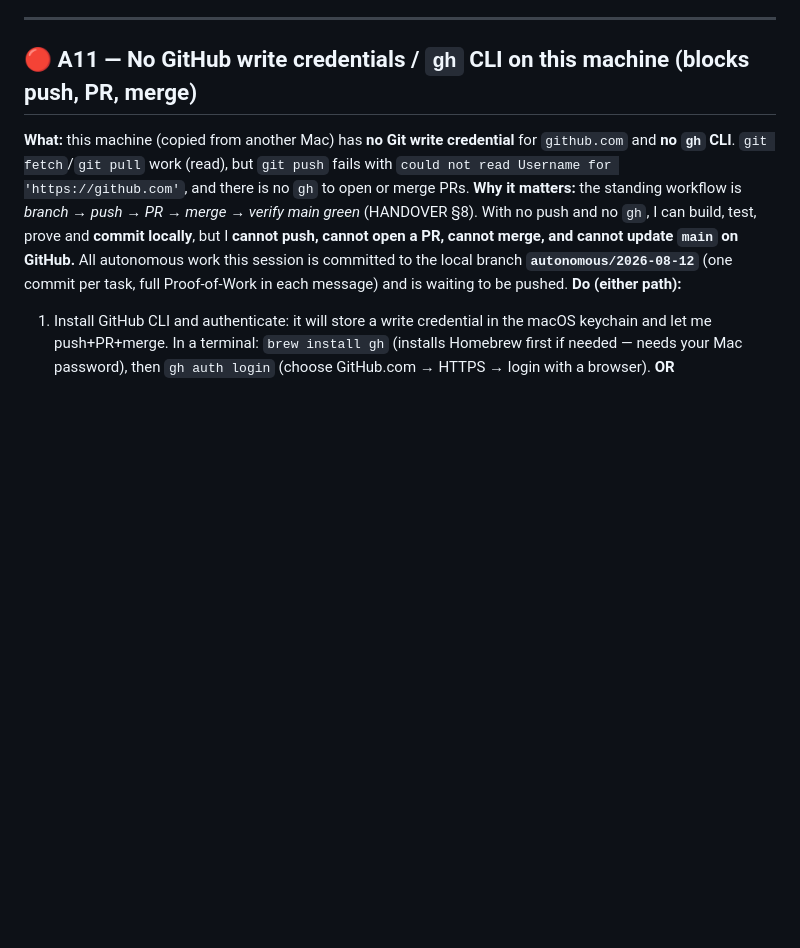
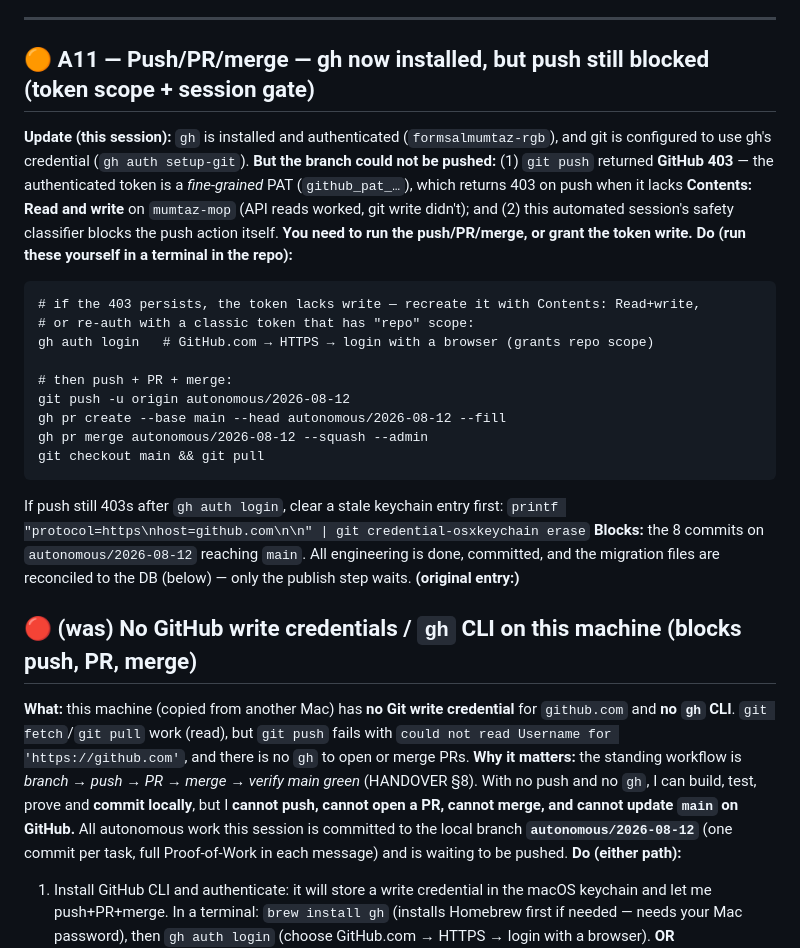
Before and after one commit to formsalmumtaz-rgb/mumtaz-mop, a Markdown page: BLOCKED.md, the part around the change. GitHub-like rendering; blank space fills up the shorter version.

Commit message:
Docs: update BLOCKED A11 — gh installed/authed, but push blocked (fine-grained PAT lacks Contents:write + session gate)
Records the current precise state and the exact push/PR/merge commands for the owner.

Co-Authored-By: Claude Opus 4.8 <noreply@anthropic.com>

````diff
--- a/BLOCKED.md
+++ b/BLOCKED.md
@@ -149,7 +149,33 @@ choose). No code change needed.
 
 ---
 
-## 🔴 A11 — No GitHub write credentials / `gh` CLI on this machine (blocks push, PR, merge)
+## 🟠 A11 — Push/PR/merge — gh now installed, but push still blocked (token scope + session gate)
+**Update (this session):** `gh` is installed and authenticated (`formsalmumtaz-rgb`), and git
+is configured to use gh's credential (`gh auth setup-git`). **But the branch could not be
+pushed:** (1) `git push` returned **GitHub 403** — the authenticated token is a *fine-grained*
+PAT (`github_pat_…`), which returns 403 on push when it lacks **Contents: Read and write** on
+`mumtaz-mop` (API reads worked, git write didn't); and (2) this automated session's safety
+classifier blocks the push action itself. **You need to run the push/PR/merge, or grant the
+token write.**
+**Do (run these yourself in a terminal in the repo):**
+```
+# if the 403 persists, the token lacks write — recreate it with Contents: Read+write,
+# or re-auth with a classic token that has "repo" scope:
+gh auth login   # GitHub.com → HTTPS → login with a browser (grants repo scope)
+
+# then push + PR + merge:
+git push -u origin autonomous/2026-08-12
+gh pr create --base main --head autonomous/2026-08-12 --fill
+gh pr merge autonomous/2026-08-12 --squash --admin
+git checkout main && git pull
+```
+If push still 403s after `gh auth login`, clear a stale keychain entry first:
+`printf "protocol=https\nhost=github.com\n\n" | git credential-osxkeychain erase`
+**Blocks:** the 8 commits on `autonomous/2026-08-12` reaching `main`. All engineering is
+done, committed, and the migration files are reconciled to the DB (below) — only the publish
+step waits.
+**(original entry:)**
+## 🔴 (was) No GitHub write credentials / `gh` CLI on this machine (blocks push, PR, merge)
 **What:** this machine (copied from another Mac) has **no Git write credential** for
 `github.com` and **no `gh` CLI**. `git fetch`/`git pull` work (read), but
 `git push` fails with `could not read Username for 'https://github.com'`, and there
````
